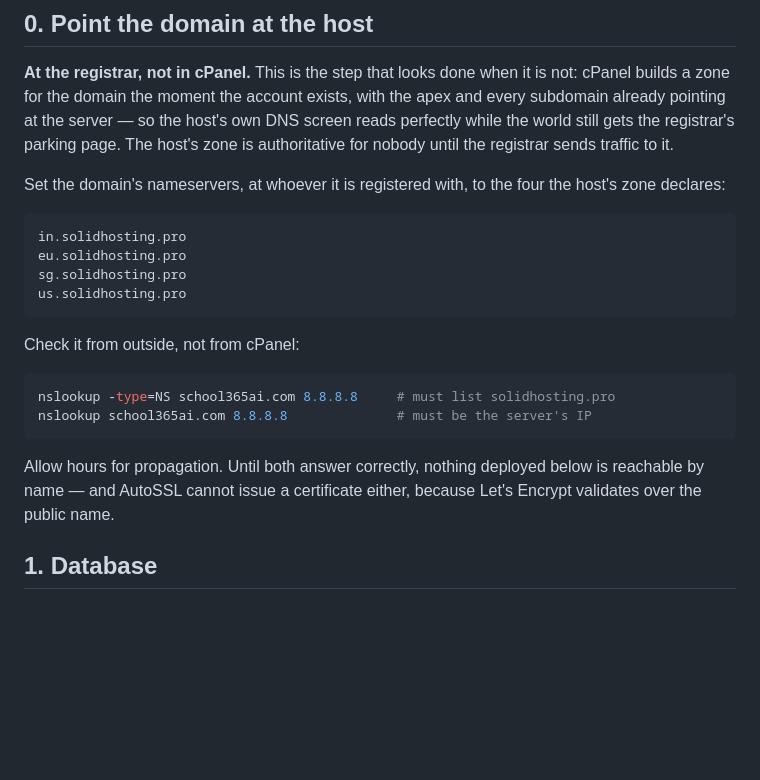
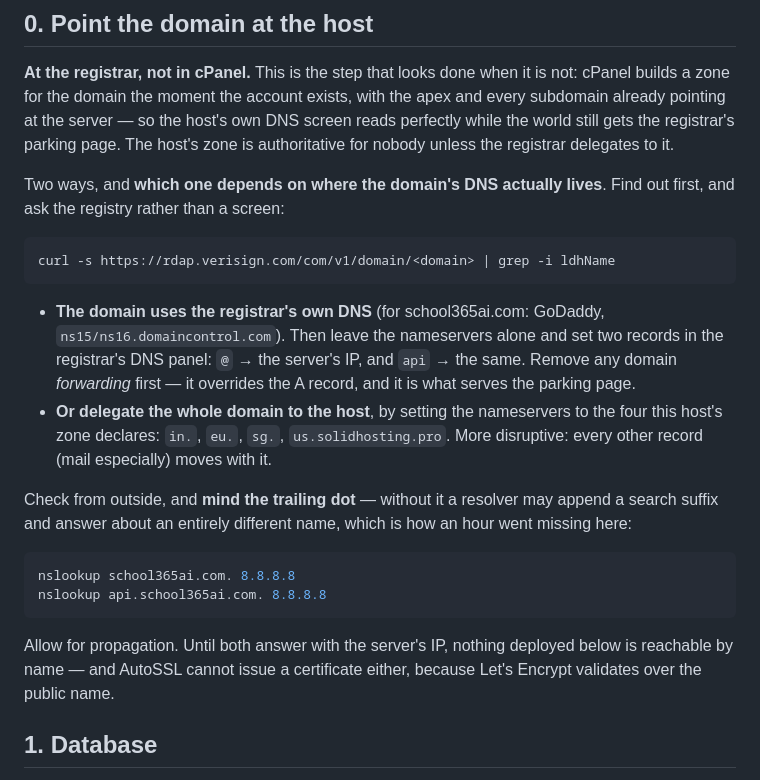
Before and after one commit to dubey1992/eduTrack, a Markdown page: docs/deployment.md, the part around the change. GitHub-like rendering; blank space fills up the shorter version.

Commit message:
Step 0 named the wrong fix, because the lookup behind it was wrong
nslookup without a trailing dot appended a search suffix, so every
reading was about school365ai.com.domain.name - a different name
entirely - and the conclusion drawn from it, "set the nameservers to
solidhosting.pro", was the wrong instruction. The registry says the
domain is on GoDaddy's own DNS, where two A records do the job and
moving nameservers would drag mail along with it.

Step 0 now says to ask the registry first, gives both routes with when
each applies, mentions that domain forwarding overrides the A record,
and spells the check with the trailing dot that would have caught this.

Co-Authored-By: Claude Opus 5 (1M context) <noreply@anthropic.com>

````diff
--- a/docs/deployment.md
+++ b/docs/deployment.md
@@ -30,29 +30,37 @@ PostgreSQL. That was the last open question of M0.
 is not: cPanel builds a zone for the domain the moment the account exists,
 with the apex and every subdomain already pointing at the server — so the
 host's own DNS screen reads perfectly while the world still gets the
-registrar's parking page. The host's zone is authoritative for nobody until
-the registrar sends traffic to it.
+registrar's parking page. The host's zone is authoritative for nobody unless
+the registrar delegates to it.
 
-Set the domain's nameservers, at whoever it is registered with, to the four
-the host's zone declares:
+Two ways, and **which one depends on where the domain's DNS actually lives**.
+Find out first, and ask the registry rather than a screen:
 
-```
-in.solidhosting.pro
-eu.solidhosting.pro
-sg.solidhosting.pro
-us.solidhosting.pro
+```bash
+curl -s https://rdap.verisign.com/com/v1/domain/<domain> | grep -i ldhName
 ```
 
-Check it from outside, not from cPanel:
+- **The domain uses the registrar's own DNS** (for school365ai.com: GoDaddy,
+  `ns15/ns16.domaincontrol.com`). Then leave the nameservers alone and set
+  two records in the registrar's DNS panel: `@` → the server's IP, and `api`
+  → the same. Remove any domain *forwarding* first — it overrides the A
+  record, and it is what serves the parking page.
+- **Or delegate the whole domain to the host**, by setting the nameservers to
+  the four this host's zone declares: `in.`, `eu.`, `sg.`, `us.solidhosting.pro`.
+  More disruptive: every other record (mail especially) moves with it.
+
+Check from outside, and **mind the trailing dot** — without it a resolver may
+append a search suffix and answer about an entirely different name, which is
+how an hour went missing here:
 
 ```bash
-nslookup -type=NS school365ai.com 8.8.8.8     # must list solidhosting.pro
-nslookup school365ai.com 8.8.8.8              # must be the server's IP
+nslookup school365ai.com. 8.8.8.8
+nslookup api.school365ai.com. 8.8.8.8
 ```
 
-Allow hours for propagation. Until both answer correctly, nothing deployed
-below is reachable by name — and AutoSSL cannot issue a certificate either,
-because Let's Encrypt validates over the public name.
+Allow for propagation. Until both answer with the server's IP, nothing
+deployed below is reachable by name — and AutoSSL cannot issue a certificate
+either, because Let's Encrypt validates over the public name.
 
 ## 1. Database
 
````
